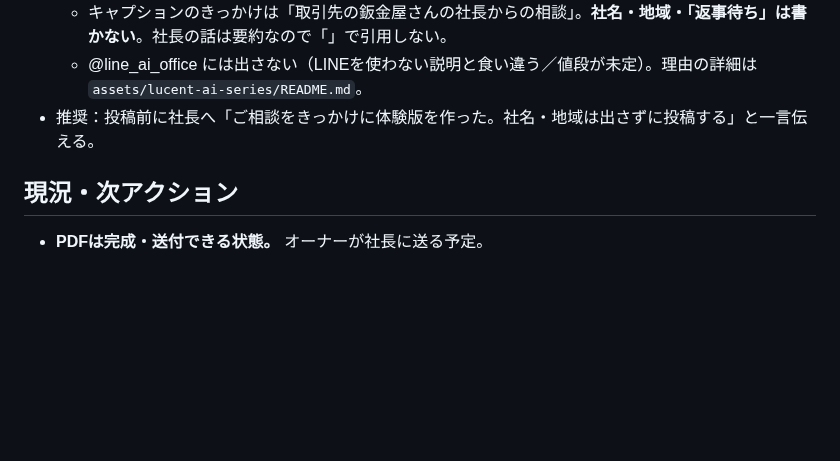
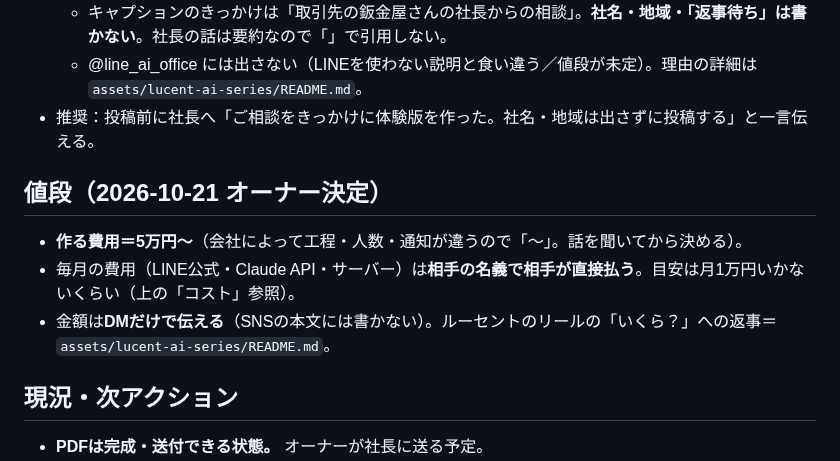
Before and after one commit to yamadatakujiro-sys/maruchu-hp, a Markdown page: ai-office-kit/docs/CASE-mochizuki-whiteboard.md, the part around the change. Drawn GitHub-style; blank space fills up the shorter version.

Commit message:
工程ボードの値段（作る費用5万円〜・毎月の費用は相手名義）を記録し、「いくら？」へのDM返信を差し替え
Co-Authored-By: Claude Opus 5.5 <noreply@anthropic.com>
Claude-Session: https://claude.ai/code/session_01BDNBbdRytoB6q3uoz92Hn1

```diff
--- a/ai-office-kit/docs/CASE-mochizuki-whiteboard.md
+++ b/ai-office-kit/docs/CASE-mochizuki-whiteboard.md
@@ -65,6 +65,11 @@
   - @line_ai_office には出さない（LINEを使わない説明と食い違う／値段が未定）。理由の詳細は `assets/lucent-ai-series/README.md`。
 - 推奨：投稿前に社長へ「ご相談をきっかけに体験版を作った。社名・地域は出さずに投稿する」と一言伝える。
 
+## 値段（2026-10-21 オーナー決定）
+- **作る費用＝5万円〜**（会社によって工程・人数・通知が違うので「〜」。話を聞いてから決める）。
+- 毎月の費用（LINE公式・Claude API・サーバー）は**相手の名義で相手が直接払う**。目安は月1万円いかないくらい（上の「コスト」参照）。
+- 金額は**DMだけで伝える**（SNSの本文には書かない）。ルーセントのリールの「いくら？」への返事＝`assets/lucent-ai-series/README.md`。
+
 ## 現況・次アクション
 - **PDFは完成・送付できる状態。** オーナーが社長に送る予定。
 - ⏳ **社長の反応待ち**（返ってきた生の声は"そのまま"このファイルに記録する）。
```
Also changed, not shown: ai-office-kit/docs/PROJECT-STATUS.md (+1 -1 lines), 1 other file.
